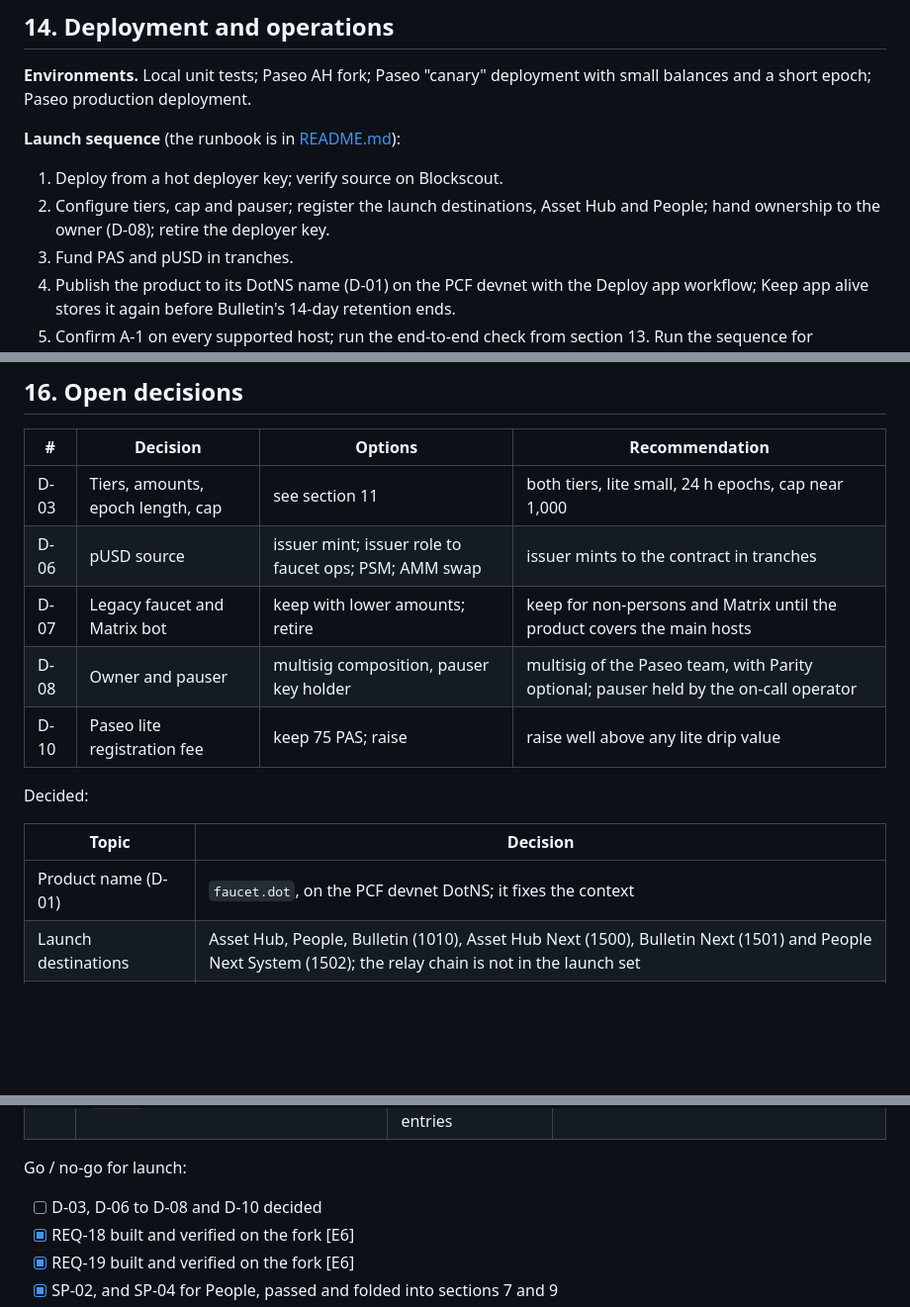
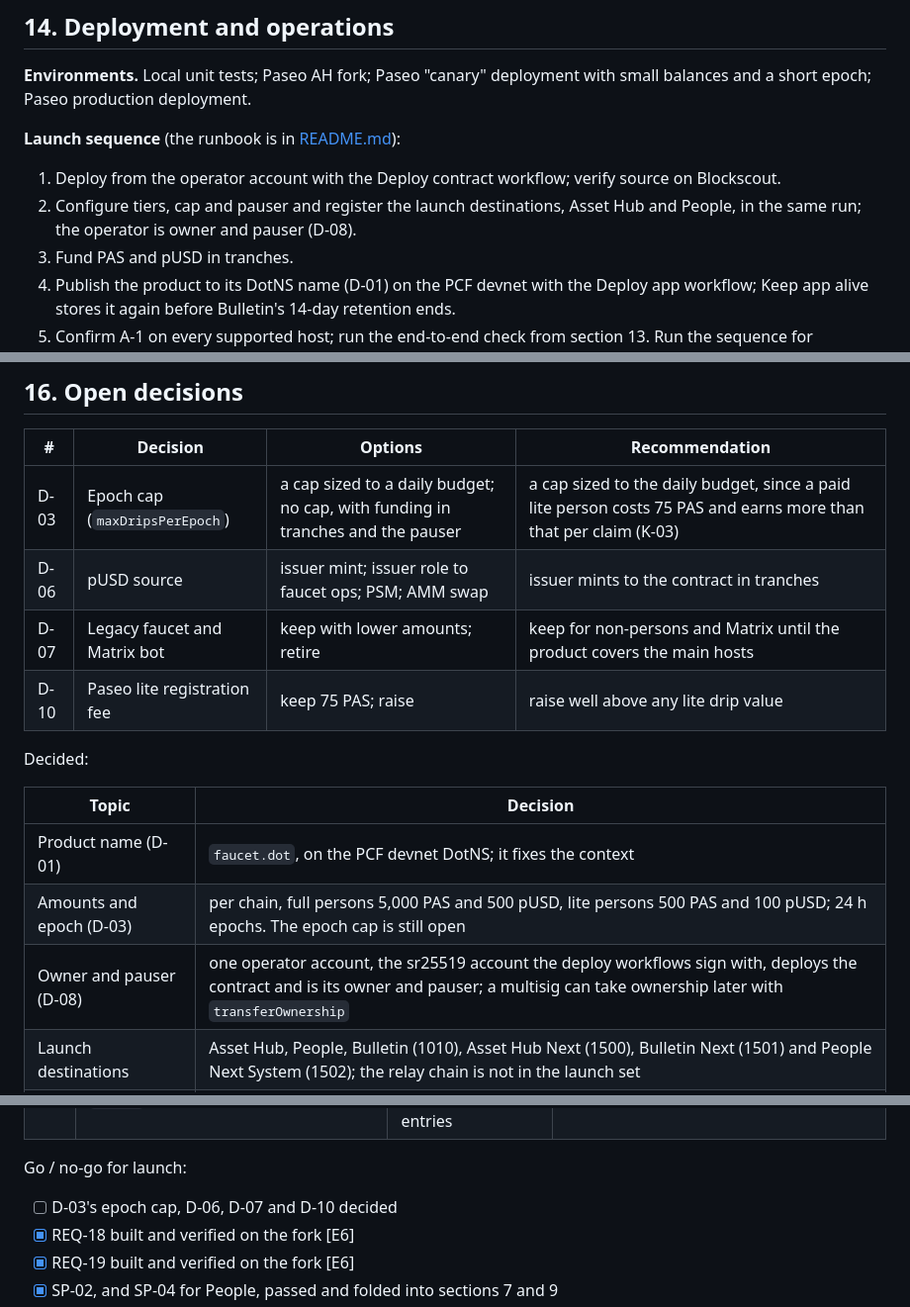
Before and after one commit to paseo-network/paseo-faucet, a Markdown page: docs/SPEC.md, 3 parts joined by grey strips. Shown at 99% size. Drawn GitHub-style; blank space fills up the shorter version.

```diff
--- a/docs/SPEC.md
+++ b/docs/SPEC.md
@@ -850,9 +850,10 @@ balances and a short epoch; Paseo production deployment.
 
 **Launch sequence** (the runbook is in [README.md](../README.md#deployment)):
 
-1. Deploy from a hot deployer key; verify source on Blockscout.
-2. Configure tiers, cap and pauser; register the launch destinations, Asset Hub and People;
-   hand ownership to the owner (D-08); retire the deployer key.
+1. Deploy from the operator account with the Deploy contract workflow; verify source on
+   Blockscout.
+2. Configure tiers, cap and pauser and register the launch destinations, Asset Hub and People,
+   in the same run; the operator is owner and pauser (D-08).
 3. Fund PAS and pUSD in tranches.
 4. Publish the product to its DotNS name (D-01) on the PCF devnet with the Deploy app
    workflow; Keep app alive stores it again before Bulletin's 14-day retention ends.
@@ -886,10 +887,9 @@ incident response is still to write.
 
 | # | Decision | Options | Recommendation |
 |---|---|---|---|
-| D-03 | Tiers, amounts, epoch length, cap | see section 11 | both tiers, lite small, 24 h epochs, cap near 1,000 |
+| D-03 | Epoch cap (`maxDripsPerEpoch`) | a cap sized to a daily budget; no cap, with funding in tranches and the pauser | a cap sized to the daily budget, since a paid lite person costs 75 PAS and earns more than that per claim (K-03) |
 | D-06 | pUSD source | issuer mint; issuer role to faucet ops; PSM; AMM swap | issuer mints to the contract in tranches |
 | D-07 | Legacy faucet and Matrix bot | keep with lower amounts; retire | keep for non-persons and Matrix until the product covers the main hosts |
-| D-08 | Owner and pauser | multisig composition, pauser key holder | multisig of the Paseo team, with Parity optional; pauser held by the on-call operator |
 | D-10 | Paseo lite registration fee | keep 75 PAS; raise | raise well above any lite drip value |
 
 Decided:
@@ -897,6 +897,8 @@ Decided:
 | Topic | Decision |
 |---|---|
 | Product name (D-01) | `faucet.dot`, on the PCF devnet DotNS; it fixes the context |
+| Amounts and epoch (D-03) | per chain, full persons 5,000 PAS and 500 pUSD, lite persons 500 PAS and 100 pUSD; 24 h epochs. The epoch cap is still open |
+| Owner and pauser (D-08) | one operator account, the sr25519 account the deploy workflows sign with, deploys the contract and is its owner and pauser; a multisig can take ownership later with `transferOwnership` |
 | Launch destinations | Asset Hub, People, Bulletin (1010), Asset Hub Next (1500), Bulletin Next (1501) and People Next System (1502); the relay chain is not in the launch set |
 | Coretime and Bridge Hub | not part of the Paseo relay and out of scope |
 | Privileged origin and whitelist (D-15) | the owner is the admin: one origin for every privileged call, destinations and the whitelist included; whitelisted accounts need no personhood proof; each has an owner-set PAS cap and pUSD cap per epoch (REQ-19) |
@@ -927,7 +929,7 @@ Spikes (each a throwaway experiment whose result is written back into this spec)
 
 Go / no-go for launch:
 
-- [ ] D-03, D-06 to D-08 and D-10 decided
+- [ ] D-03's epoch cap, D-06, D-07 and D-10 decided
 - [x] REQ-18 built and verified on the fork [E6]
 - [x] REQ-19 built and verified on the fork [E6]
 - [x] SP-02, and SP-04 for People, passed and folded into sections 7 and 9
```
Also changed, not shown: README.md (+17 -16 lines).
